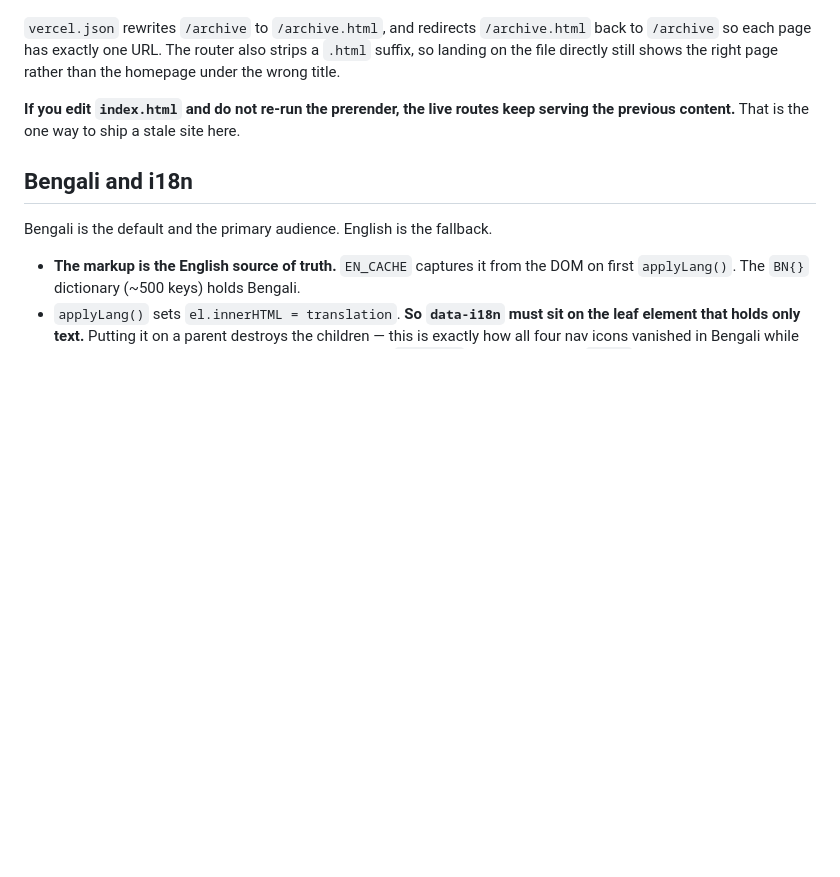
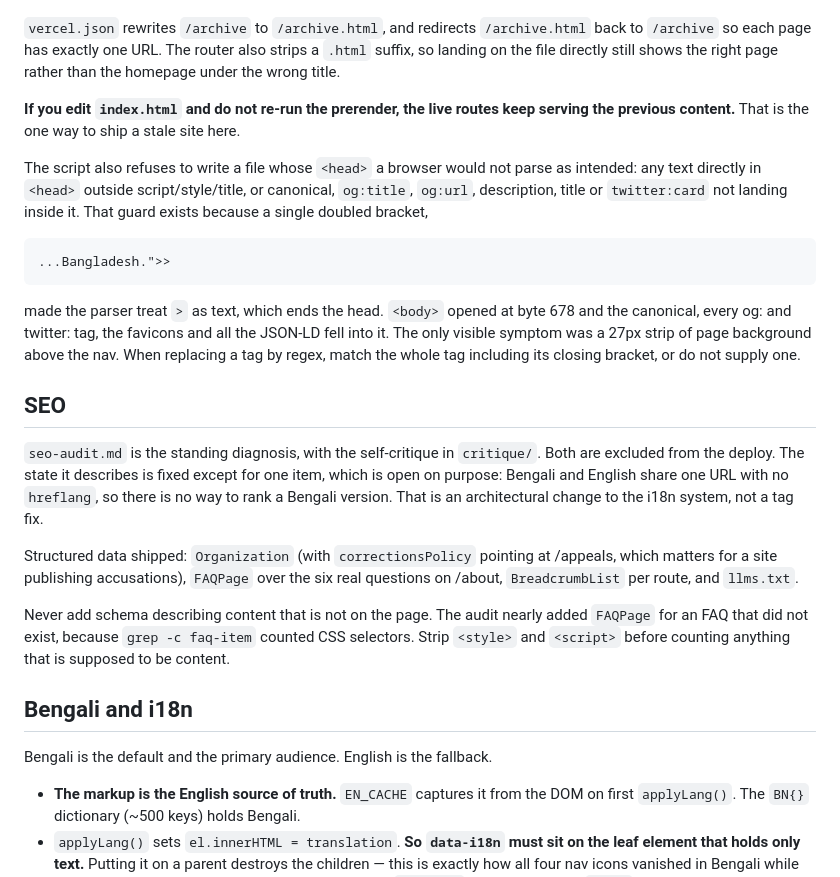
Before and after one commit to arshadsignup-wq/daag, a Markdown page: CLAUDE.md, the part around one of its changes. GitHub-like rendering; blank space fills up the shorter version.

```diff
--- a/CLAUDE.md
+++ b/CLAUDE.md
@@ -81,6 +81,36 @@ right page rather than the homepage under the wrong title.
 **If you edit `index.html` and do not re-run the prerender, the live routes keep
 serving the previous content.** That is the one way to ship a stale site here.
 
+The script also refuses to write a file whose `<head>` a browser would not
+parse as intended: any text directly in `<head>` outside script/style/title, or
+canonical, `og:title`, `og:url`, description, title or `twitter:card` not
+landing inside it. That guard exists because a single doubled bracket,
+
+    ...Bangladesh.">>
+
+made the parser treat `>` as text, which ends the head. `<body>` opened at byte
+678 and the canonical, every og: and twitter: tag, the favicons and all the
+JSON-LD fell into it. The only visible symptom was a 27px strip of page
+background above the nav. When replacing a tag by regex, match the whole tag
+including its closing bracket, or do not supply one.
+
+## SEO
+
+`seo-audit.md` is the standing diagnosis, with the self-critique in
+`critique/`. Both are excluded from the deploy. The state it describes is
+fixed except for one item, which is open on purpose: Bengali and English share
+one URL with no `hreflang`, so there is no way to rank a Bengali version. That
+is an architectural change to the i18n system, not a tag fix.
+
+Structured data shipped: `Organization` (with `correctionsPolicy` pointing at
+/appeals, which matters for a site publishing accusations), `FAQPage` over the
+six real questions on /about, `BreadcrumbList` per route, and `llms.txt`.
+
+Never add schema describing content that is not on the page. The audit nearly
+added `FAQPage` for an FAQ that did not exist, because `grep -c faq-item`
+counted CSS selectors. Strip `<style>` and `<script>` before counting anything
+that is supposed to be content.
+
 ## Bengali and i18n
 
 Bengali is the default and the primary audience. English is the fallback.
```
Also changed, not shown: other parts of CLAUDE.md (+56 -4 lines).
